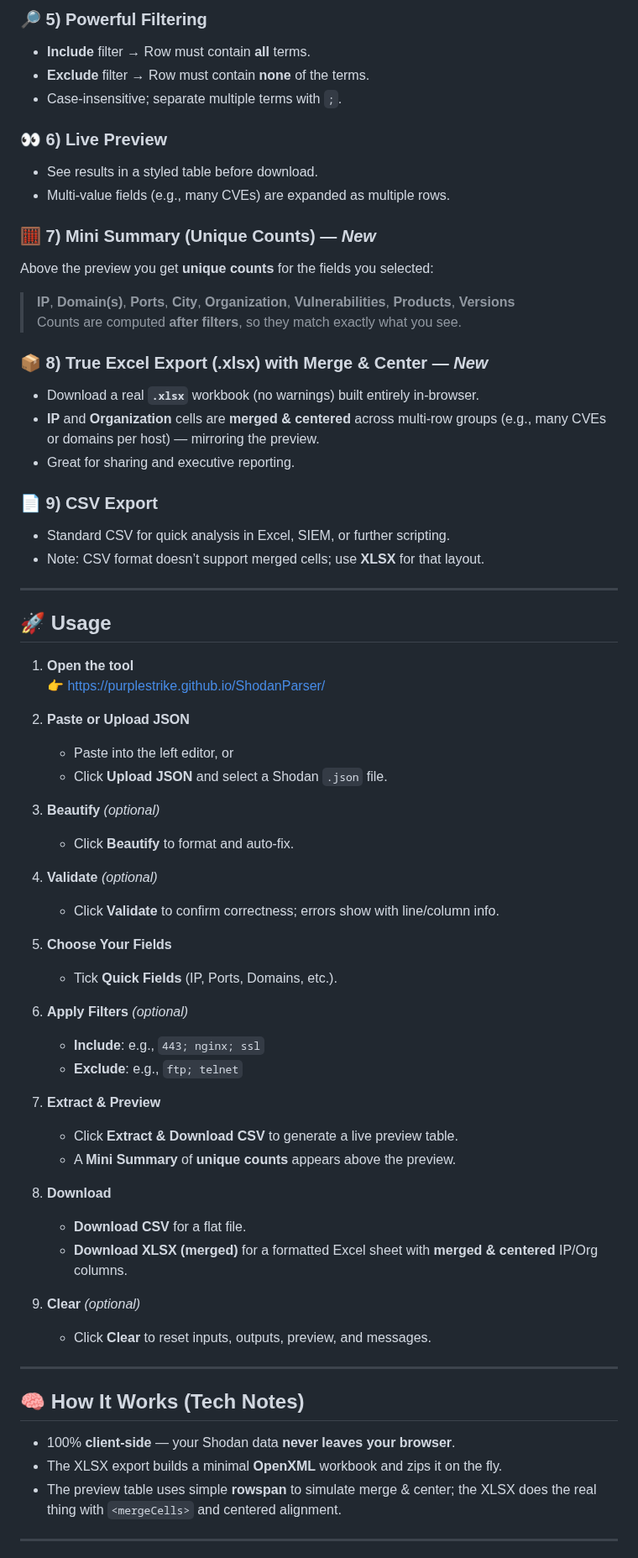
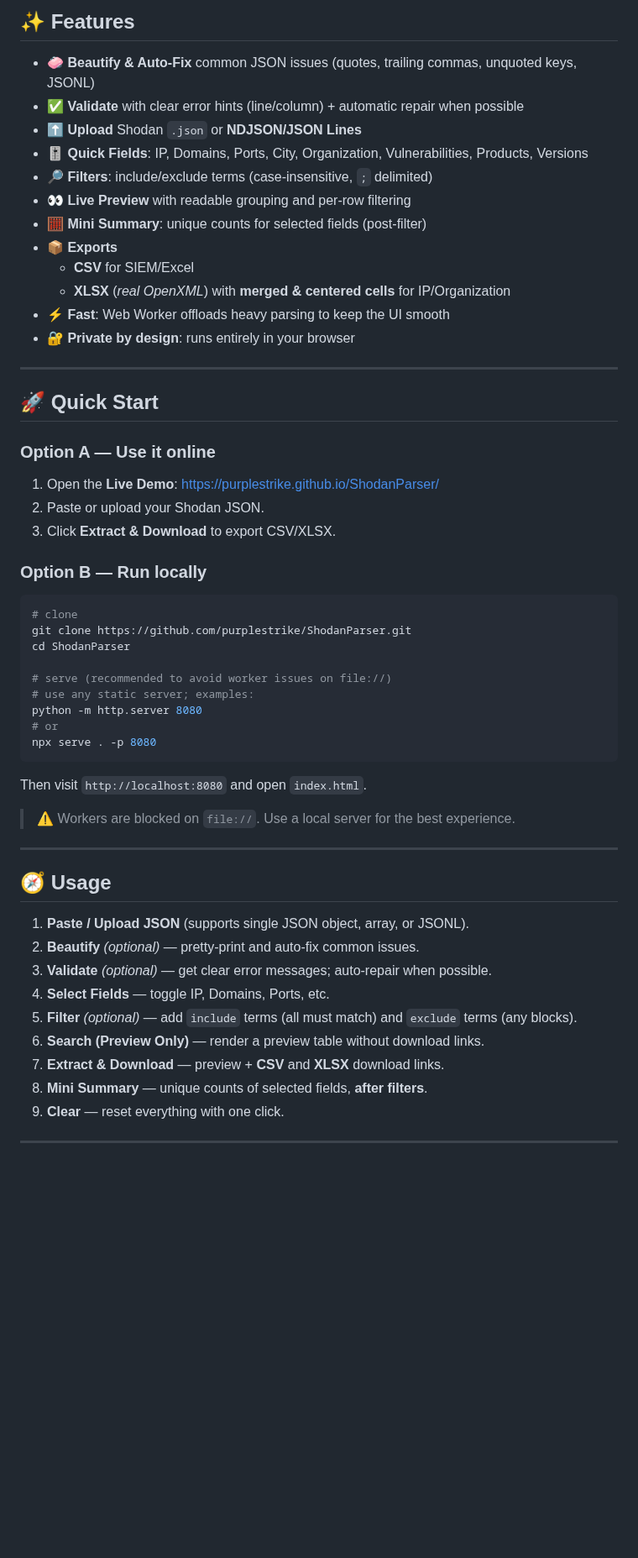
Before and after one commit to purplestrike/ShodanParser, a Markdown page: README.md, the part around one of its changes. Shown at 84% size. Rendered like a GitHub page; blank space fills up the shorter version.

````diff
--- a/README.md
+++ b/README.md
@@ -51,67 +33,53 @@ Extract only what you need:
-### 🔎 5) Powerful Filtering
-- **Include** filter → Row must contain **all** terms.
-- **Exclude** filter → Row must contain **none** of the terms.
-- Case‑insensitive; separate multiple terms with `;`.
-
-### 👀 6) Live Preview
-- See results in a styled table before download.
-- Multi‑value fields (e.g., many CVEs) are expanded as multiple rows.
-
-### 🧮 7) Mini Summary (Unique Counts) — *New*
-Above the preview you get **unique counts** for the fields you selected:
-> **IP**, **Domain(s)**, **Ports**, **City**, **Organization**, **Vulnerabilities**, **Products**, **Versions**
-Counts are computed **after filters**, so they match exactly what you see.
-
-### 📦 8) True Excel Export (.xlsx) with Merge & Center — *New*
-- Download a real **`.xlsx`** workbook (no warnings) built entirely in‑browser.
-- **IP** and **Organization** cells are **merged & centered** across multi‑row groups (e.g., many CVEs or domains per host) — mirroring the preview.
-- Great for sharing and executive reporting.
-
-### 📄 9) CSV Export
-- Standard CSV for quick analysis in Excel, SIEM, or further scripting.
-- Note: CSV format doesn’t support merged cells; use **XLSX** for that layout.
+## ✨ Features
+- **🧼 Beautify & Auto‑Fix** common JSON issues (quotes, trailing commas, unquoted keys, JSONL)
+- **✅ Validate** with clear error hints (line/column) + automatic repair when possible
+- **⬆️ Upload** Shodan `.json` or **NDJSON/JSON Lines**
+- **🎚️ Quick Fields**: IP, Domains, Ports, City, Organization, Vulnerabilities, Products, Versions
+- **🔎 Filters**: include/exclude terms (case‑insensitive, `;` delimited)
+- **👀 Live Preview** with readable grouping and per‑row filtering
+- **🧮 Mini Summary**: unique counts for selected fields (post‑filter)
+- **📦 Exports**
+  - **CSV** for SIEM/Excel
+  - **XLSX** (*real OpenXML*) with **merged & centered cells** for IP/Organization
+- **⚡ Fast**: Web Worker offloads heavy parsing to keep the UI smooth
+- **🔐 Private by design**: runs entirely in your browser
 
 ---
 
-## 🚀 Usage
+## 🚀 Quick Start
+### Option A — Use it online
+1. Open the **Live Demo**: https://purplestrike.github.io/ShodanParser/
+2. Paste or upload your Shodan JSON.
+3. Click **Extract & Download** to export CSV/XLSX.
 
-1. **Open the tool**
-   👉 <a href="https://purplestrike.github.io/ShodanParser/">https://purplestrike.github.io/ShodanParser/</a>
+### Option B — Run locally
+```bash
+# clone
+git clone https://github.com/purplestrike/ShodanParser.git
+cd ShodanParser
 
-2. **Paste or Upload JSON**
-   - Paste into the left editor, or
-   - Click **Upload JSON** and select a Shodan `.json` file.
+# serve (recommended to avoid worker issues on file://)
+# use any static server; examples:
+python -m http.server 8080
+# or
+npx serve . -p 8080
+```
+Then visit `http://localhost:8080` and open `index.html`.
 
-3. **Beautify** *(optional)*
-   - Click **Beautify** to format and auto‑fix.
-
-4. **Validate** *(optional)*
-   - Click **Validate** to confirm correctness; errors show with line/column info.
-
-5. **Choose Your Fields**
-   - Tick **Quick Fields** (IP, Ports, Domains, etc.).
-
-6. **Apply Filters** *(optional)*
-   - **Include**: e.g., `443; nginx; ssl`
-   - **Exclude**: e.g., `ftp; telnet`
-
-7. **Extract & Preview**
-   - Click **Extract & Download CSV** to generate a live preview table.
-   - A **Mini Summary** of **unique counts** appears above the preview.
-
-8. **Download**
-   - **Download CSV** for a flat file.
-   - **Download XLSX (merged)** for a formatted Excel sheet with **merged & centered** IP/Org columns.
-
-9. **Clear** *(optional)*
-   - Click **Clear** to reset inputs, outputs, preview, and messages.
+> ⚠️ Workers are blocked on `file://`. Use a local server for the best experience.
 
 ---
 
-## 🧠 How It Works (Tech Notes)
-- 100% **client‑side** — your Shodan data **never leaves your browser**.
-- The XLSX export builds a minimal **OpenXML** workbook and zips it on the fly.
-- The preview table uses simple **rowspan** to simulate merge & center; the XLSX does the real thing with `<mergeCells>` and centered alignment.
+## 🧭 Usage
+1. **Paste / Upload JSON** (supports single JSON object, array, or JSONL).
+2. **Beautify** *(optional)* — pretty‑print and auto‑fix common issues.
+3. **Validate** *(optional)* — get clear error messages; auto‑repair when possible.
+4. **Select Fields** — toggle IP, Domains, Ports, etc.
+5. **Filter** *(optional)* — add `include` terms (all must match) and `exclude` terms (any blocks).
+6. **Search (Preview Only)** — render a preview table without download links.
+7. **Extract & Download** — preview + **CSV** and **XLSX** download links.
+8. **Mini Summary** — unique counts of selected fields, **after filters**.
+9. **Clear** — reset everything with one click.
 
 ---
 
````
Also changed, not shown: other parts of README.md (+130 -77 lines).
